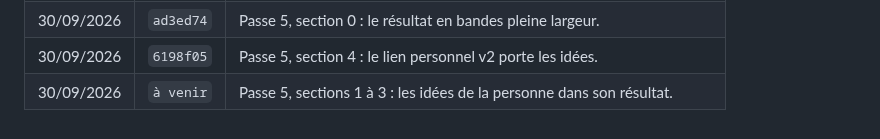
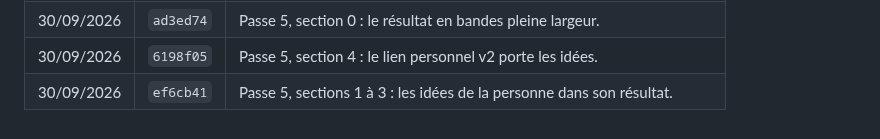
Before and after one commit to arnaudprz/etat-des-lieux, a Markdown page: README.md, the part around the change. GitHub-like rendering.

Commit message:
Journal : numéro du commit des sections 1 à 3
Co-Authored-By: Claude Opus 5 (1M context) <noreply@anthropic.com>

```diff
--- a/README.md
+++ b/README.md
@@ -132,4 +132,4 @@ chacune, et régénère `docs/assets/js/illustrations.js`.
 | 30/09/2026 | `1773103` | Passe 4, point 5 : corrections UX et UI. |
 | 30/09/2026 | `ad3ed74` | Passe 5, section 0 : le résultat en bandes pleine largeur. |
 | 30/09/2026 | `6198f05` | Passe 5, section 4 : le lien personnel v2 porte les idées. |
-| 30/09/2026 | `à venir` | Passe 5, sections 1 à 3 : les idées de la personne dans son résultat. |
+| 30/09/2026 | `ef6cb41` | Passe 5, sections 1 à 3 : les idées de la personne dans son résultat. |
```
